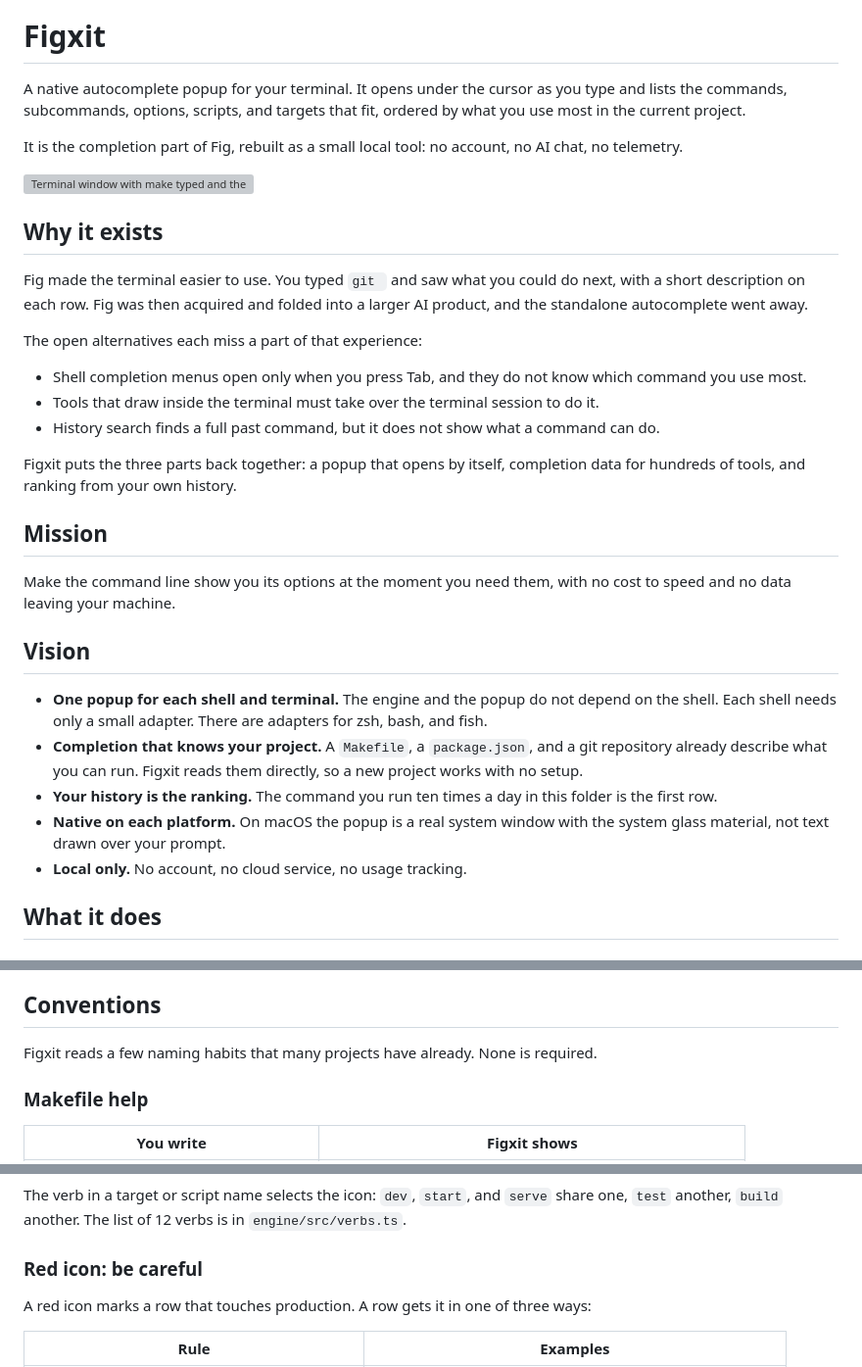
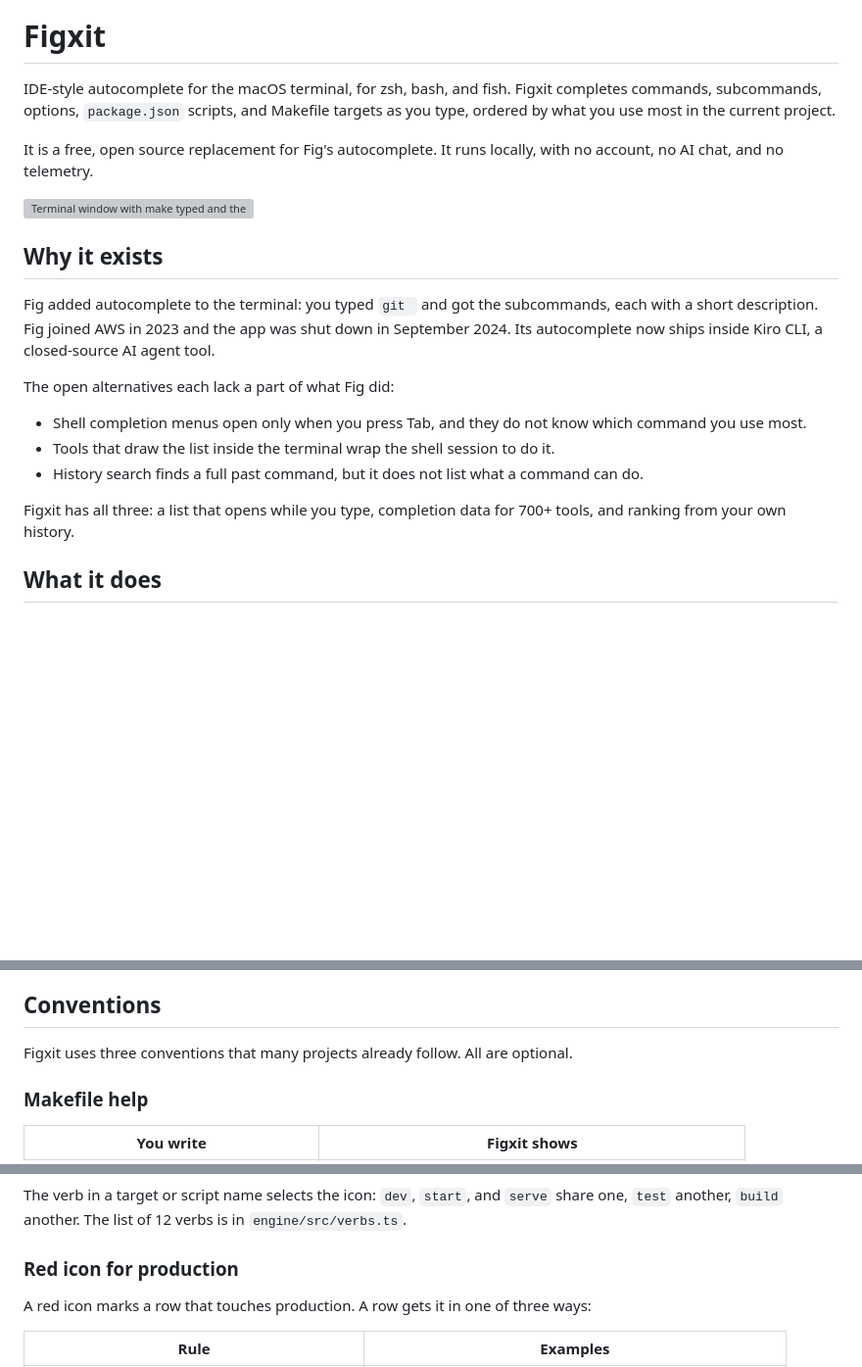
Before and after one commit to en3sis/figxit, a Markdown page: README.md, 3 parts joined by grey strips. Shown at 98% size. Rendered like a GitHub page; blank space fills up the shorter version; grey boxes are pictures that could not be loaded.

Commit message:
README and LLM docs rewritten, demo video updated and short cut added

```diff
--- a/README.md
+++ b/README.md
@@ -2,9 +2,9 @@
 
 # Figxit
 
-A native autocomplete popup for your terminal. It opens under the cursor as you type and lists the commands, subcommands, options, scripts, and targets that fit, ordered by what you use most in the current project.
+IDE-style autocomplete for the macOS terminal, for zsh, bash, and fish. Figxit completes commands, subcommands, options, `package.json` scripts, and Makefile targets as you type, ordered by what you use most in the current project.
 
-It is the completion part of Fig, rebuilt as a small local tool: no account, no AI chat, no telemetry.
+It is a free, open source replacement for Fig's autocomplete. It runs locally, with no account, no AI chat, and no telemetry.
 
 <picture>
   <source media="(prefers-color-scheme: dark)" srcset="docs/img/scene/make-dark.png">
@@ -13,27 +13,15 @@ It is the completion part of Fig, rebuilt as a small local tool: no account, no
 
 ## Why it exists
 
-Fig made the terminal easier to use. You typed `git ` and saw what you could do next, with a short description on each row. Fig was then acquired and folded into a larger AI product, and the standalone autocomplete went away.
+Fig added autocomplete to the terminal: you typed `git ` and got the subcommands, each with a short description. Fig joined AWS in 2023 and the app was shut down in September 2024. Its autocomplete now ships inside Kiro CLI, a closed-source AI agent tool.
 
-The open alternatives each miss a part of that experience:
+The open alternatives each lack a part of what Fig did:
 
 - Shell completion menus open only when you press Tab, and they do not know which command you use most.
-- Tools that draw inside the terminal must take over the terminal session to do it.
-- History search finds a full past command, but it does not show what a command can do.
+- Tools that draw the list inside the terminal wrap the shell session to do it.
+- History search finds a full past command, but it does not list what a command can do.
 
-Figxit puts the three parts back together: a popup that opens by itself, completion data for hundreds of tools, and ranking from your own history.
-
-## Mission
-
-Make the command line show you its options at the moment you need them, with no cost to speed and no data leaving your machine.
-
-## Vision
-
-- **One popup for each shell and terminal.** The engine and the popup do not depend on the shell. Each shell needs only a small adapter. There are adapters for zsh, bash, and fish.
-- **Completion that knows your project.** A `Makefile`, a `package.json`, and a git repository already describe what you can run. Figxit reads them directly, so a new project works with no setup.
-- **Your history is the ranking.** The command you run ten times a day in this folder is the first row.
-- **Native on each platform.** On macOS the popup is a real system window with the system glass material, not text drawn over your prompt.
-- **Local only.** No account, no cloud service, no usage tracking.
+Figxit has all three: a list that opens while you type, completion data for 700+ tools, and ranking from your own history.
 
 ## What it does
 
@@ -101,7 +89,7 @@ When the popup is closed, the keys do what they did before. Tab still opens your
 
 ## Conventions
 
-Figxit reads a few naming habits that many projects have already. None is required.
+Figxit uses three conventions that many projects already follow. All are optional.
 
 ### Makefile help
 
@@ -117,7 +105,7 @@ The tags are `[prod]`, `[production]`, `[danger]`, and `[caution]`. A help comma
 
 The verb in a target or script name selects the icon: `dev`, `start`, and `serve` share one, `test` another, `build` another. The list of 12 verbs is in `engine/src/verbs.ts`.
 
-### Red icon: be careful
+### Red icon for production
 
 A red icon marks a row that touches production. A row gets it in one of three ways:
 
```
Also changed, not shown: other parts of README.md (+1 -1 lines).
